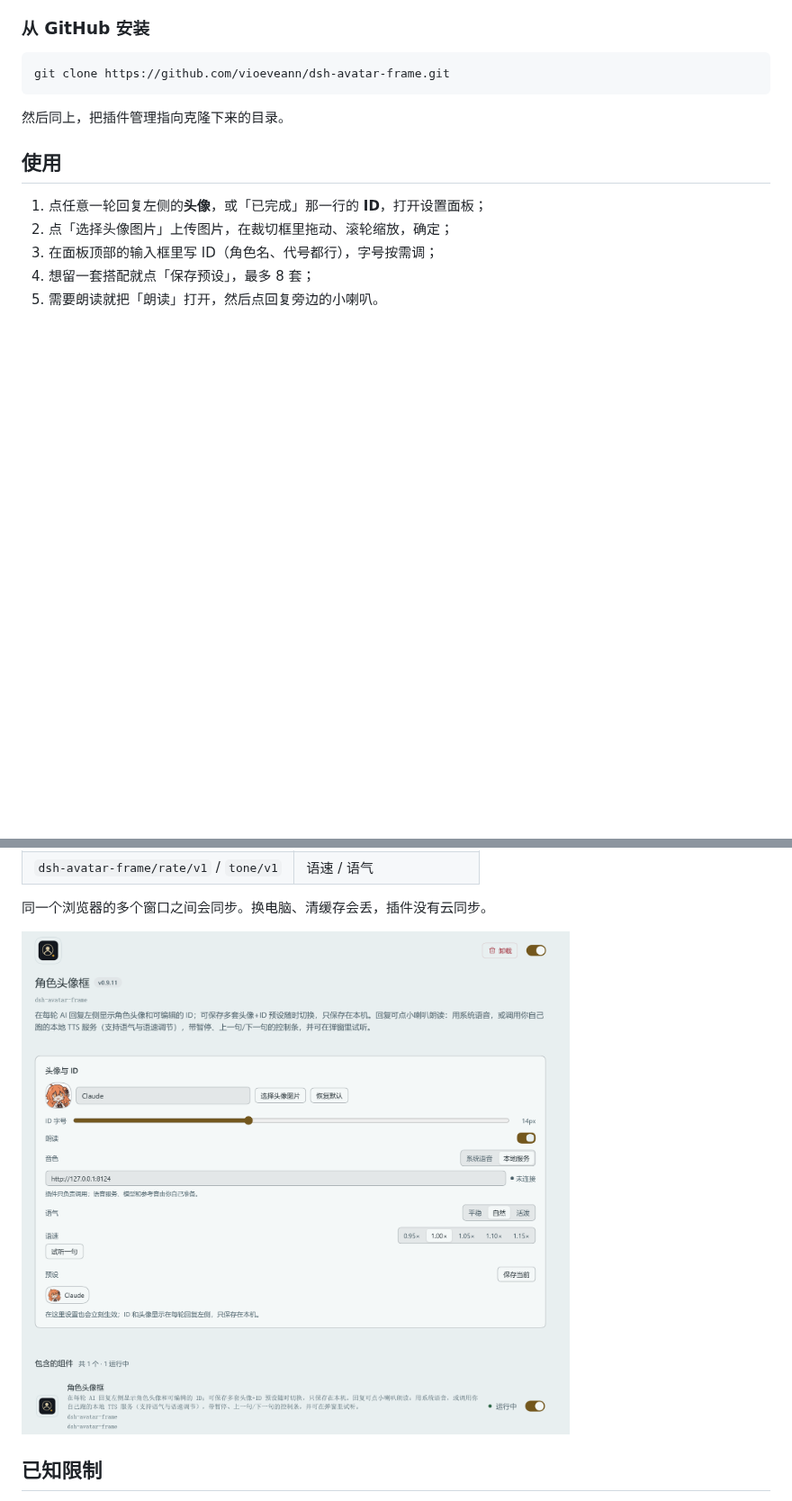
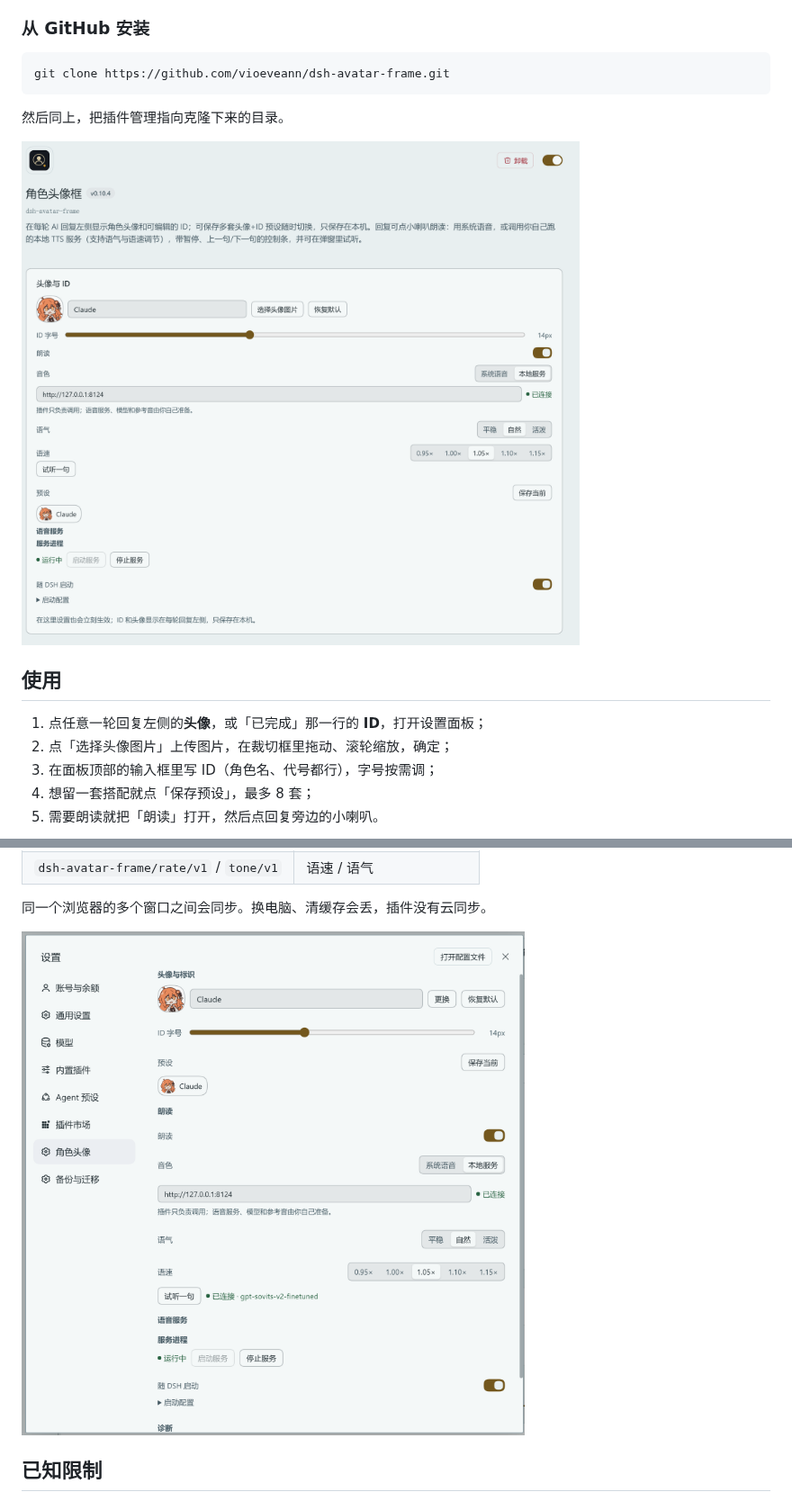
Before and after one commit to vioeveann/dsh-avatar-frame, a Markdown page: README.md, 2 parts joined by grey strips. Shown at 90% size. Drawn GitHub-style; pictures changed too: docs/images/bundle.png, docs/images/settings.png (added); blank space fills up the shorter version.

````diff
--- a/README.md
+++ b/README.md
@@ -49,6 +49,8 @@ git clone https://github.com/vioeveann/dsh-avatar-frame.git
 ```
 
 然后同上，把插件管理指向克隆下来的目录。
+
+![插件详情页](docs/images/bundle.png)
 
 ## 使用
 
@@ -136,7 +138,7 @@ POST /tts
 
 同一个浏览器的多个窗口之间会同步。换电脑、清缓存会丢，插件没有云同步。
 
-![插件详情页](docs/images/bundle.png)
+![设置 → 角色头像](docs/images/settings.png)
 
 ## 已知限制
 
````
Also changed, not shown: docs/images/README.md (+2 -1 lines).
